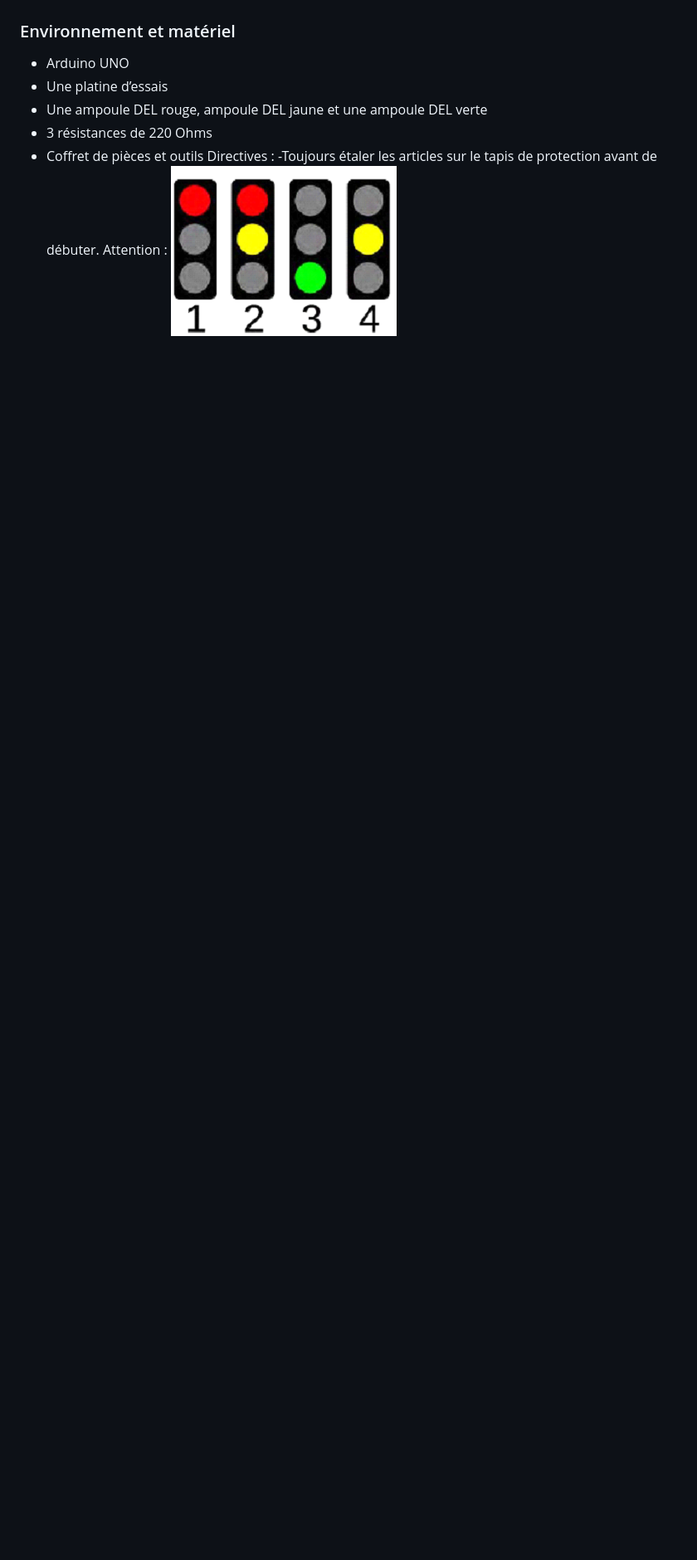
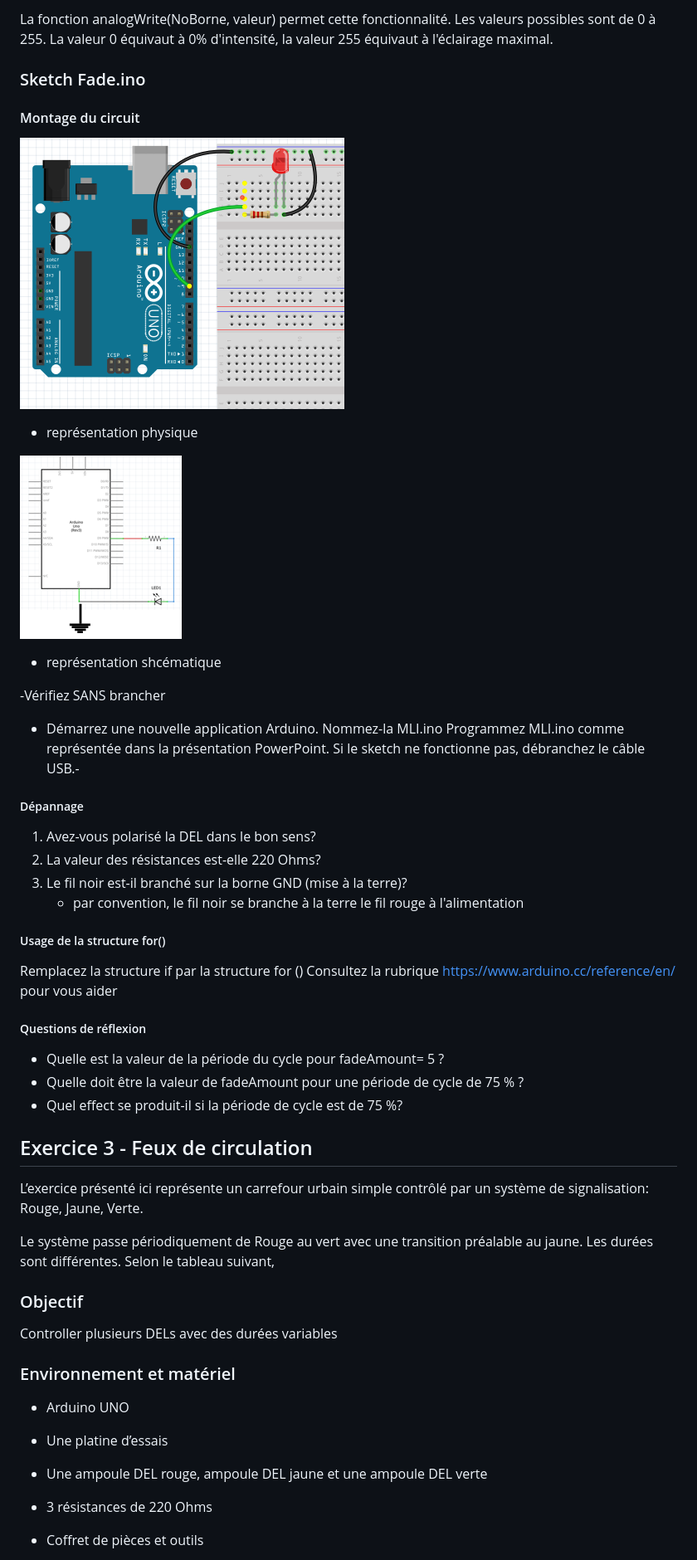
Before and after one commit to PiFou86/420-W48-SF, a Markdown page: Module02_ProgrammationSorties/Module02_ProgrammationSorties_Exercices.md, the part around one of its changes. Shown at 83% size. GitHub-like rendering; pictures changed too: Module02_ProgrammationSorties/img/FadeSchema.PNG (added), Module02_ProgrammationSorties/img/MLIPysique.png (added); blank space fills up the shorter version.

Commit message:
Ajout exercices pour le module 02

```diff
--- a/Module02_ProgrammationSorties/Module02_ProgrammationSorties_Exercices.md
+++ b/Module02_ProgrammationSorties/Module02_ProgrammationSorties_Exercices.md
@@ -8,3 +39,51 @@
+La fonction analogWrite(NoBorne, valeur) permet cette fonctionnalité.
+Les valeurs possibles sont de 0 à 255. La valeur 0 équivaut à 0% d'intensité, la valeur 255 équivaut à l'éclairage maximal.
+
+### Sketch Fade.ino
+
+#### Montage du circuit
+
+ ![feu de circulation](img/MLIPysique.png)
+
+- représentation physique
+
+ ![feu de circulation](img/FadeSchema.PNG)
+
+- représentation shcématique
+
+-Vérifiez SANS brancher
+
+- Démarrez une nouvelle application Arduino. Nommez-la MLI.ino
+Programmez MLI.ino comme représentée dans la présentation PowerPoint. Si le sketch ne fonctionne pas, débranchez le câble USB.-
+
+##### Dépannage
+
+1. Avez-vous polarisé la DEL dans le bon sens?
+2. La valeur des résistances est-elle 220 Ohms?
+3. Le fil noir est-il branché sur la borne GND (mise à la terre)?
+    - par convention, le fil noir se branche à la terre
+    le fil rouge à l'alimentation
+
+##### Usage de la structure for()
+Remplacez la structure if par la structure for ()
+Consultez la rubrique
+https://www.arduino.cc/reference/en/ pour vous aider
+
+##### Questions de réflexion
+
+- Quelle est la valeur de la période du cycle pour fadeAmount= 5 ?
+- Quelle doit être la valeur de fadeAmount pour une période de cycle de 75 % ?
+- Quel effect se produit-il si la période de cycle est de 75 %?
+
+## Exercice 3 - Feux de circulation
+
+L’exercice présenté ici représente un carrefour urbain simple contrôlé par un système de signalisation: Rouge, Jaune, Verte.
+
+Le système passe périodiquement de Rouge au vert avec une transition préalable au jaune. Les durées sont différentes. Selon le tableau suivant,
+
+### Objectif
+
+Controller plusieurs DELs avec des durées variables
 
 ### Environnement et matériel
 
@@ -13,7 +92,4 @@
 - Une ampoule DEL rouge, ampoule DEL jaune et une ampoule DEL verte
 - 3 résistances de  220 Ohms
 - Coffret de pièces et outils
-Directives :
--Toujours étaler les articles sur le tapis de protection avant de débuter.
-Attention : ![feu de circulation](img/FeuCirculation.png)
 
```
Also changed, not shown: other parts of Module02_ProgrammationSorties/Module02_ProgrammationSorties_Exercices.md (+83 -4 lines), Module02_ProgrammationSorties/img/DutyCycle.png (added), Module02_ProgrammationSorties/img/FadePhysique.png (added), Module02_ProgrammationSorties/img/FeuxCirculationBase.png (added), Module02_ProgrammationSorties/img/SchemaFeuCirculationBase.png (added), 1 other file.
